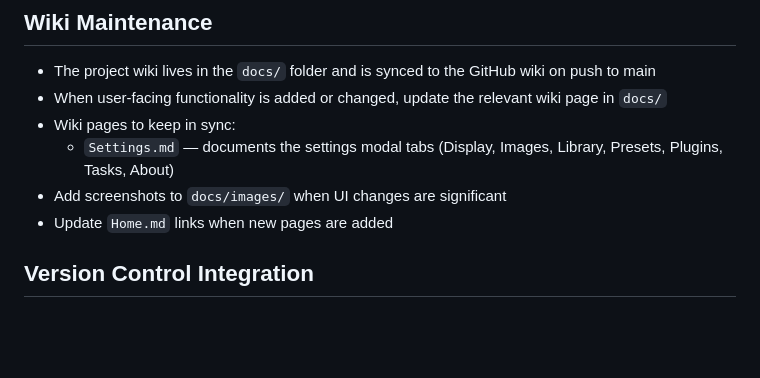
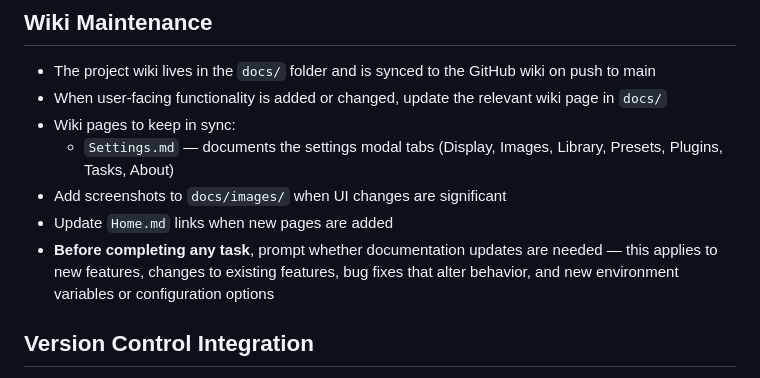
Before and after one commit to rickyphewitt/smplFrm, a Markdown page: .kiro/steering/development-standards.md, the part around the change. Drawn GitHub-style; blank space fills up the shorter version.

```diff
--- a/.kiro/steering/development-standards.md
+++ b/.kiro/steering/development-standards.md
@@ -46,6 +46,7 @@ inclusion: always
   - `Settings.md` — documents the settings modal tabs (Display, Images, Library, Presets, Plugins, Tasks, About)
 - Add screenshots to `docs/images/` when UI changes are significant
 - Update `Home.md` links when new pages are added
+- **Before completing any task**, prompt whether documentation updates are needed — this applies to new features, changes to existing features, bug fixes that alter behavior, and new environment variables or configuration options
 
 ## Version Control Integration
 - Commit frequently with meaningful messages
```
Also changed, not shown: docs/Settings.md (+1 -1 lines).
